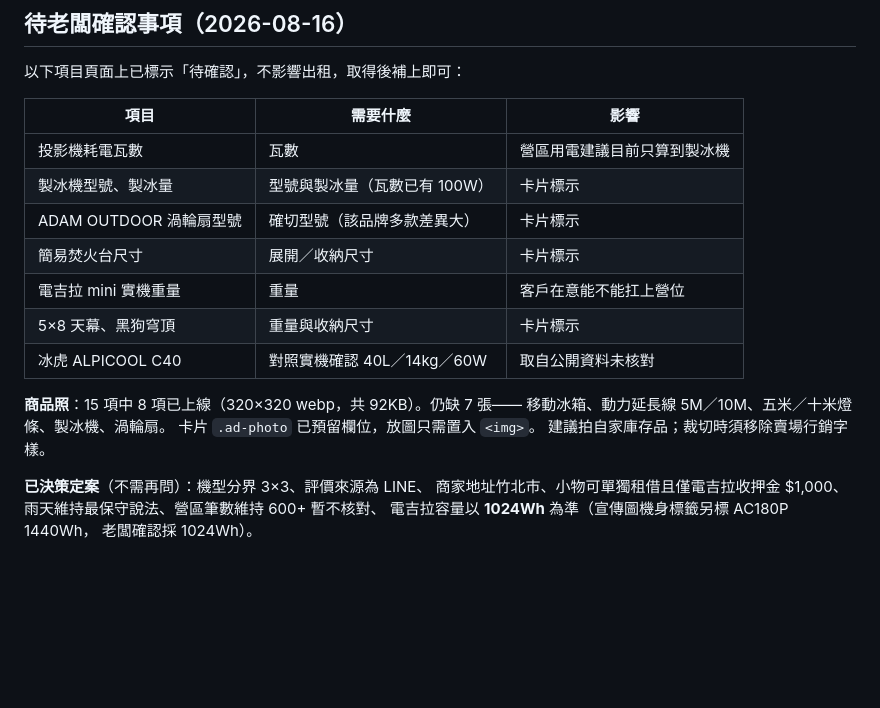
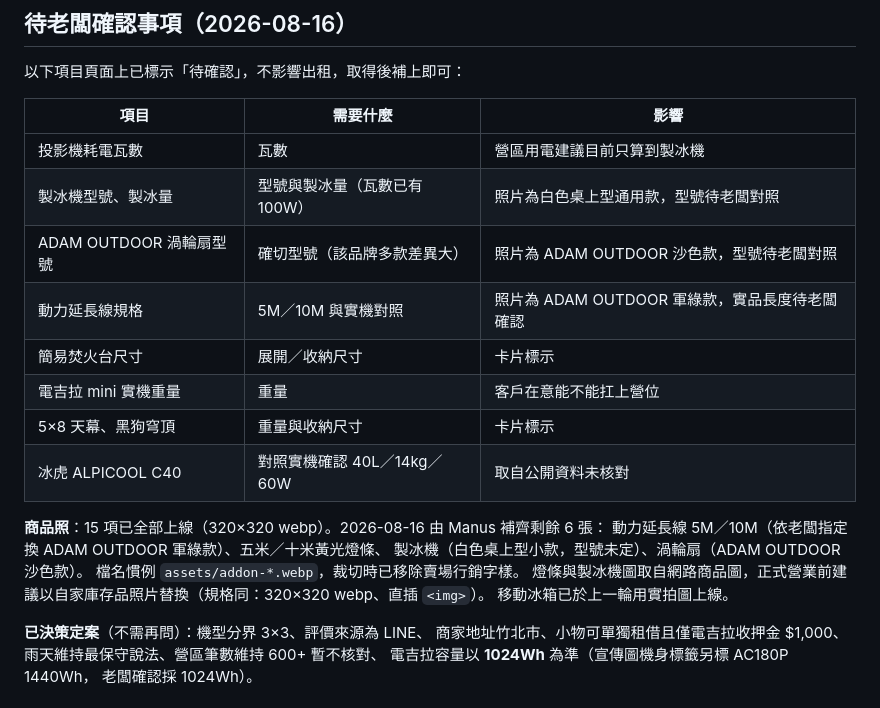
Before and after one commit to Campcool/campcool, a Markdown page: AI-README.md, the part around the change. Drawn GitHub-style; blank space fills up the shorter version.

Commit message:
AI-README 更新：其它小物 6 張商品照已上線（含延長線換 ADAM 軍綠款），待老闆確認表同步更新

```diff
--- a/AI-README.md
+++ b/AI-README.md
@@ -195,17 +195,20 @@ flowchart LR
 | 項目 | 需要什麼 | 影響 |
 |---|---|---|
 | 投影機耗電瓦數 | 瓦數 | 營區用電建議目前只算到製冰機 |
-| 製冰機型號、製冰量 | 型號與製冰量（瓦數已有 100W） | 卡片標示 |
-| ADAM OUTDOOR 渦輪扇型號 | 確切型號（該品牌多款差異大） | 卡片標示 |
+| 製冰機型號、製冰量 | 型號與製冰量（瓦數已有 100W） | 照片為白色桌上型通用款，型號待老闆對照 |
+| ADAM OUTDOOR 渦輪扇型號 | 確切型號（該品牌多款差異大） | 照片為 ADAM OUTDOOR 沙色款，型號待老闆對照 |
+| 動力延長線規格 | 5M／10M 與實機對照 | 照片為 ADAM OUTDOOR 軍綠款，實品長度待老闆確認 |
 | 簡易焚火台尺寸 | 展開／收納尺寸 | 卡片標示 |
 | 電吉拉 mini 實機重量 | 重量 | 客戶在意能不能扛上營位 |
 | 5×8 天幕、黑狗穹頂 | 重量與收納尺寸 | 卡片標示 |
 | 冰虎 ALPICOOL C40 | 對照實機確認 40L／14kg／60W | 取自公開資料未核對 |
 
-**商品照**：15 項中 8 項已上線（320×320 webp，共 92KB）。仍缺 7 張——
-移動冰箱、動力延長線 5M／10M、五米／十米燈條、製冰機、渦輪扇。
-卡片 `.ad-photo` 已預留欄位，放圖只需置入 `<img>`。
-建議拍自家庫存品；裁切時須移除賣場行銷字樣。
+**商品照**：15 項已全部上線（320×320 webp）。2026-08-16 由 Manus 補齊剩餘 6 張：
+動力延長線 5M／10M（依老闆指定換 ADAM OUTDOOR 軍綠款）、五米／十米黃光燈條、
+製冰機（白色桌上型小款，型號未定）、渦輪扇（ADAM OUTDOOR 沙色款）。
+檔名慣例 `assets/addon-*.webp`，裁切時已移除賣場行銷字樣。
+燈條與製冰機圖取自網路商品圖，正式營業前建議以自家庫存品照片替換（規格同：320×320 webp、直插 `<img>`）。
+移動冰箱已於上一輪用實拍圖上線。
 
 **已決策定案**（不需再問）：機型分界 3×3、評價來源為 LINE、
 商家地址竹北市、小物可單獨租借且僅電吉拉收押金 $1,000、
```
